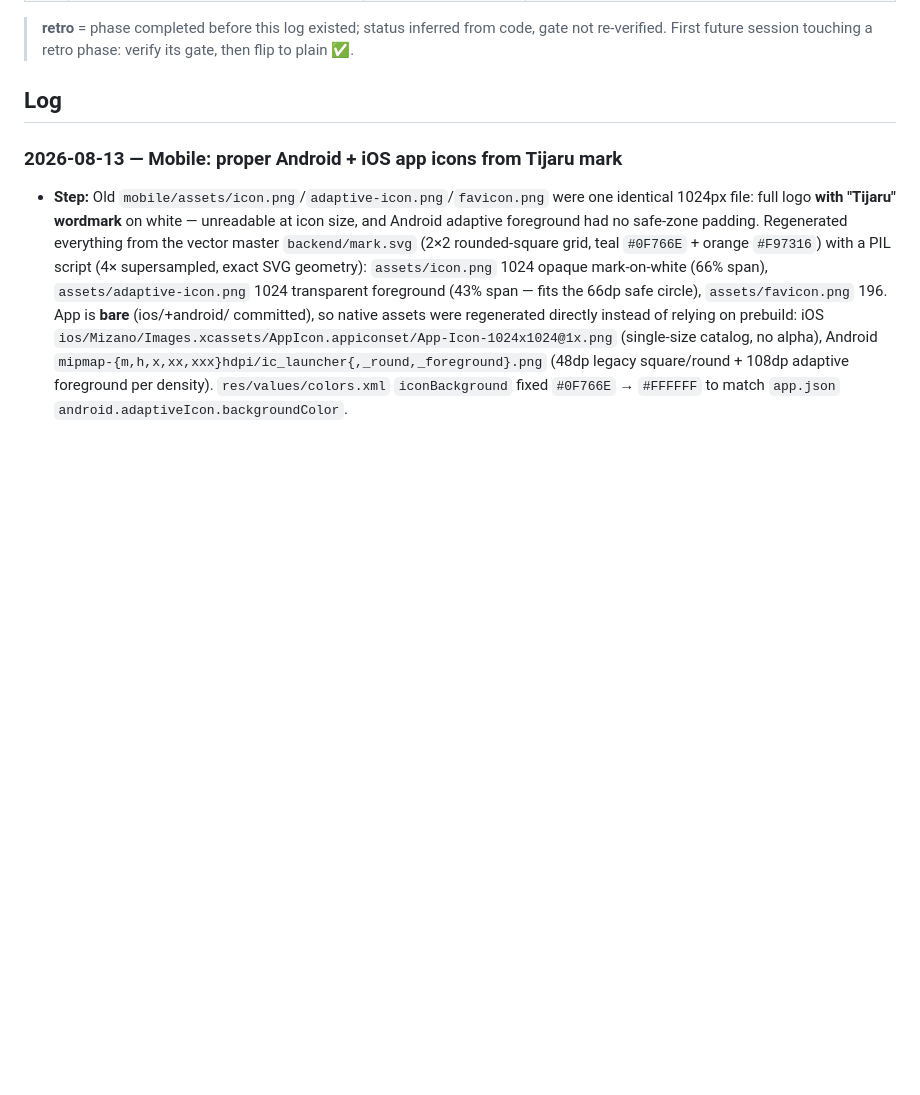
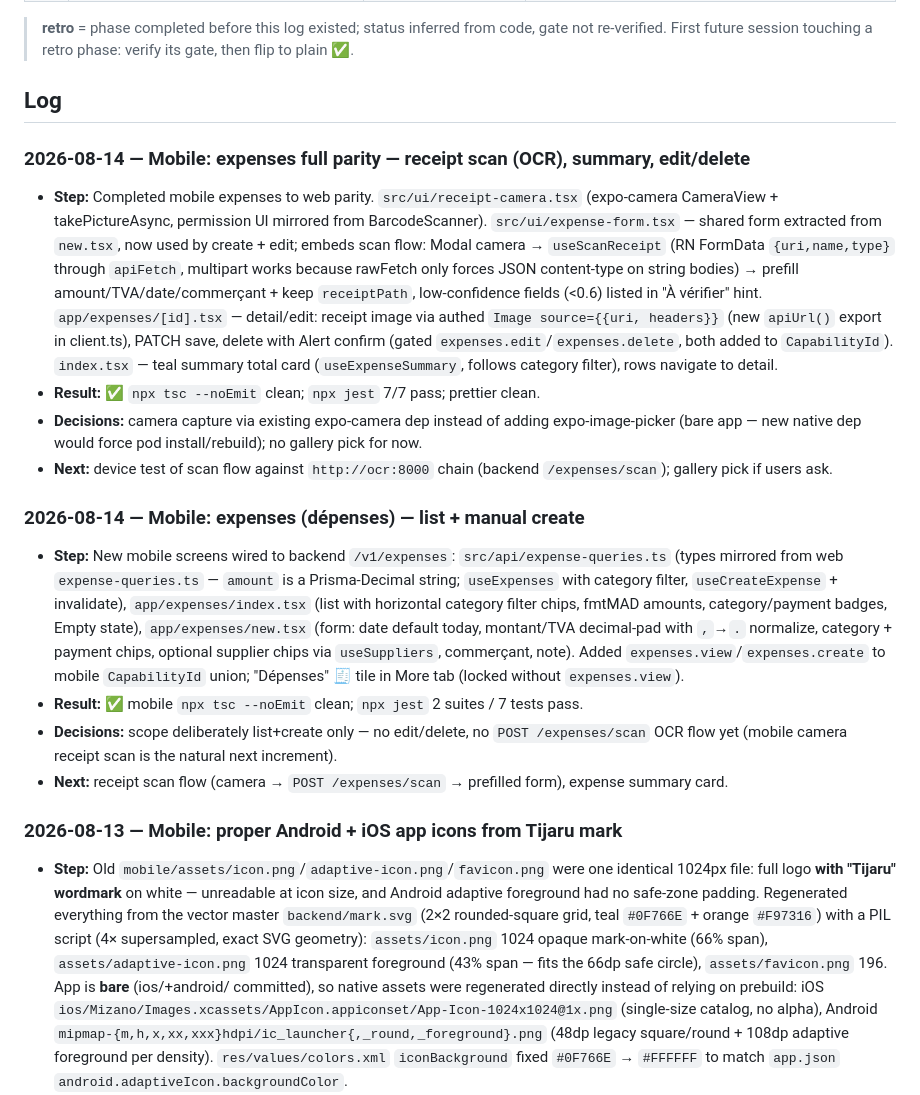
Before and after one commit to soulaimane-aattar/tijaru-backend, a Markdown page: docs/03-progress.md, the part around the change. Rendered like a GitHub page; blank space fills up the shorter version.

Commit message:
docs: log mobile expenses feature (list/create + OCR scan parity)

```diff
--- a/docs/03-progress.md
+++ b/docs/03-progress.md
@@ -20,6 +20,18 @@
 > **retro** = phase completed before this log existed; status inferred from code, gate not re-verified. First future session touching a retro phase: verify its gate, then flip to plain ✅.
 
 ## Log
+
+### 2026-08-14 — Mobile: expenses full parity — receipt scan (OCR), summary, edit/delete
+- **Step:** Completed mobile expenses to web parity. `src/ui/receipt-camera.tsx` (expo-camera CameraView + takePictureAsync, permission UI mirrored from BarcodeScanner). `src/ui/expense-form.tsx` — shared form extracted from `new.tsx`, now used by create + edit; embeds scan flow: Modal camera → `useScanReceipt` (RN FormData `{uri,name,type}` through `apiFetch`, multipart works because rawFetch only forces JSON content-type on string bodies) → prefill amount/TVA/date/commerçant + keep `receiptPath`, low-confidence fields (<0.6) listed in "À vérifier" hint. `app/expenses/[id].tsx` — detail/edit: receipt image via authed `Image source={{uri, headers}}` (new `apiUrl()` export in client.ts), PATCH save, delete with Alert confirm (gated `expenses.edit`/`expenses.delete`, both added to `CapabilityId`). `index.tsx` — teal summary total card (`useExpenseSummary`, follows category filter), rows navigate to detail.
+- **Result:** ✅ `npx tsc --noEmit` clean; `npx jest` 7/7 pass; prettier clean.
+- **Decisions:** camera capture via existing expo-camera dep instead of adding expo-image-picker (bare app — new native dep would force pod install/rebuild); no gallery pick for now.
+- **Next:** device test of scan flow against `http://ocr:8000` chain (backend `/expenses/scan`); gallery pick if users ask.
+
+### 2026-08-14 — Mobile: expenses (dépenses) — list + manual create
+- **Step:** New mobile screens wired to backend `/v1/expenses`: `src/api/expense-queries.ts` (types mirrored from web `expense-queries.ts` — `amount` is a Prisma-Decimal string; `useExpenses` with category filter, `useCreateExpense` + invalidate), `app/expenses/index.tsx` (list with horizontal category filter chips, fmtMAD amounts, category/payment badges, Empty state), `app/expenses/new.tsx` (form: date default today, montant/TVA decimal-pad with `,`→`.` normalize, category + payment chips, optional supplier chips via `useSuppliers`, commerçant, note). Added `expenses.view`/`expenses.create` to mobile `CapabilityId` union; "Dépenses" 🧾 tile in More tab (locked without `expenses.view`).
+- **Result:** ✅ mobile `npx tsc --noEmit` clean; `npx jest` 2 suites / 7 tests pass.
+- **Decisions:** scope deliberately list+create only — no edit/delete, no `POST /expenses/scan` OCR flow yet (mobile camera receipt scan is the natural next increment).
+- **Next:** receipt scan flow (camera → `POST /expenses/scan` → prefilled form), expense summary card.
 
 ### 2026-08-13 — Mobile: proper Android + iOS app icons from Tijaru mark
 - **Step:** Old `mobile/assets/icon.png`/`adaptive-icon.png`/`favicon.png` were one identical 1024px file: full logo **with "Tijaru" wordmark** on white — unreadable at icon size, and Android adaptive foreground had no safe-zone padding. Regenerated everything from the vector master `backend/mark.svg` (2×2 rounded-square grid, teal `#0F766E` + orange `#F97316`) with a PIL script (4× supersampled, exact SVG geometry): `assets/icon.png` 1024 opaque mark-on-white (66% span), `assets/adaptive-icon.png` 1024 transparent foreground (43% span — fits the 66dp safe circle), `assets/favicon.png` 196. App is **bare** (ios/+android/ committed), so native assets were regenerated directly instead of relying on prebuild: iOS `ios/Mizano/Images.xcassets/AppIcon.appiconset/App-Icon-1024x1024@1x.png` (single-size catalog, no alpha), Android `mipmap-{m,h,x,xx,xxx}hdpi/ic_launcher{,_round,_foreground}.png` (48dp legacy square/round + 108dp adaptive foreground per density). `res/values/colors.xml` `iconBackground` fixed `#0F766E` → `#FFFFFF` to match `app.json` `android.adaptiveIcon.backgroundColor`.
```
